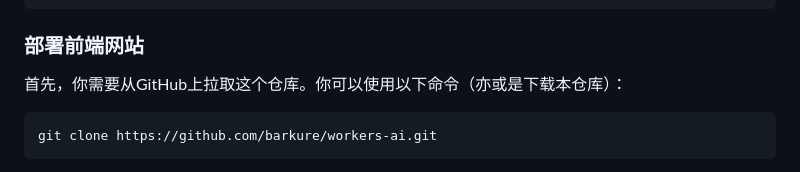
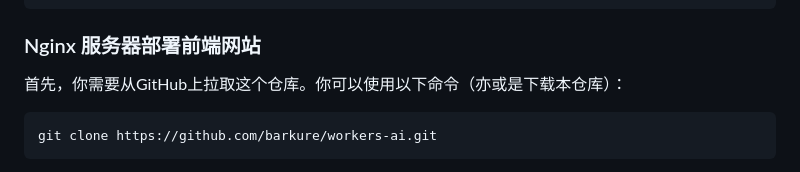
Before and after one commit to barkure/workers-ai, a Markdown page: README.md, the part around the change. GitHub-like rendering.

````diff
--- a/README.md
+++ b/README.md
@@ -60,7 +60,7 @@ REACT_APP_API_TOKEN='123456'
 		 proxy_set_header X-Forwarded-For $proxy_add_x_forwarded_for;
 	}
 ```
-### 部署前端网站
+### Nginx 服务器部署前端网站
 首先，你需要从GitHub上拉取这个仓库。你可以使用以下命令（亦或是下载本仓库）：
 
 ```bash
````
